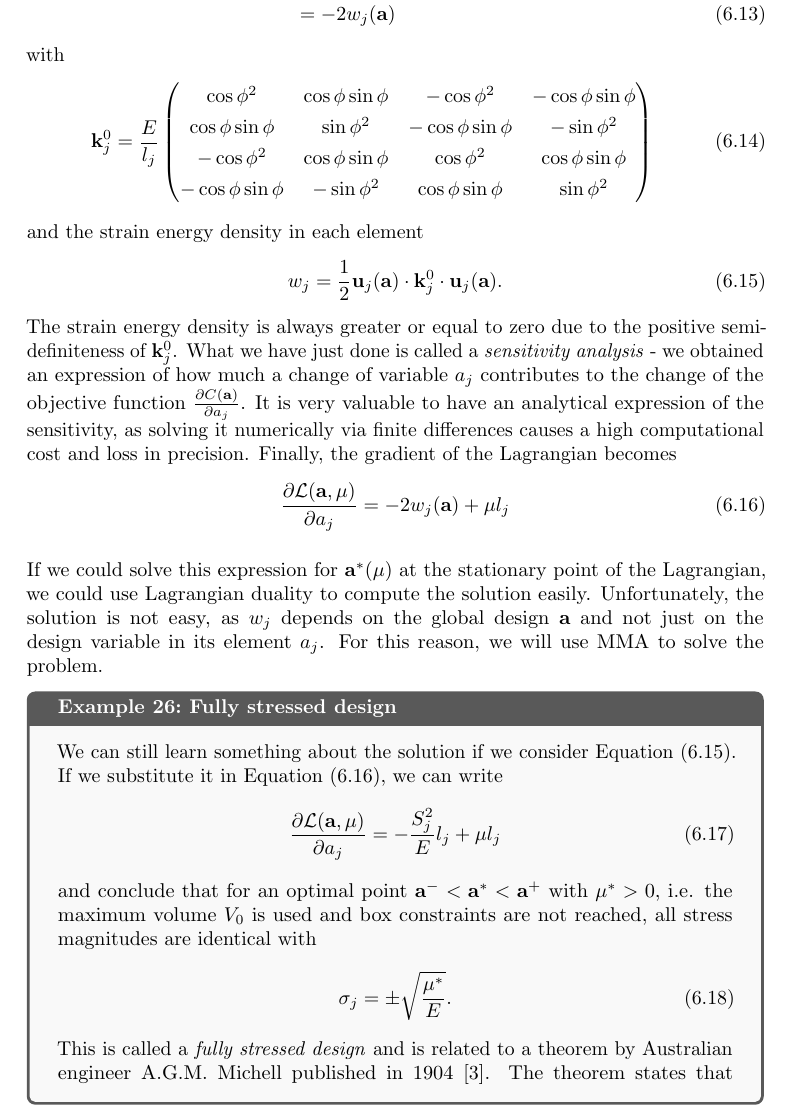
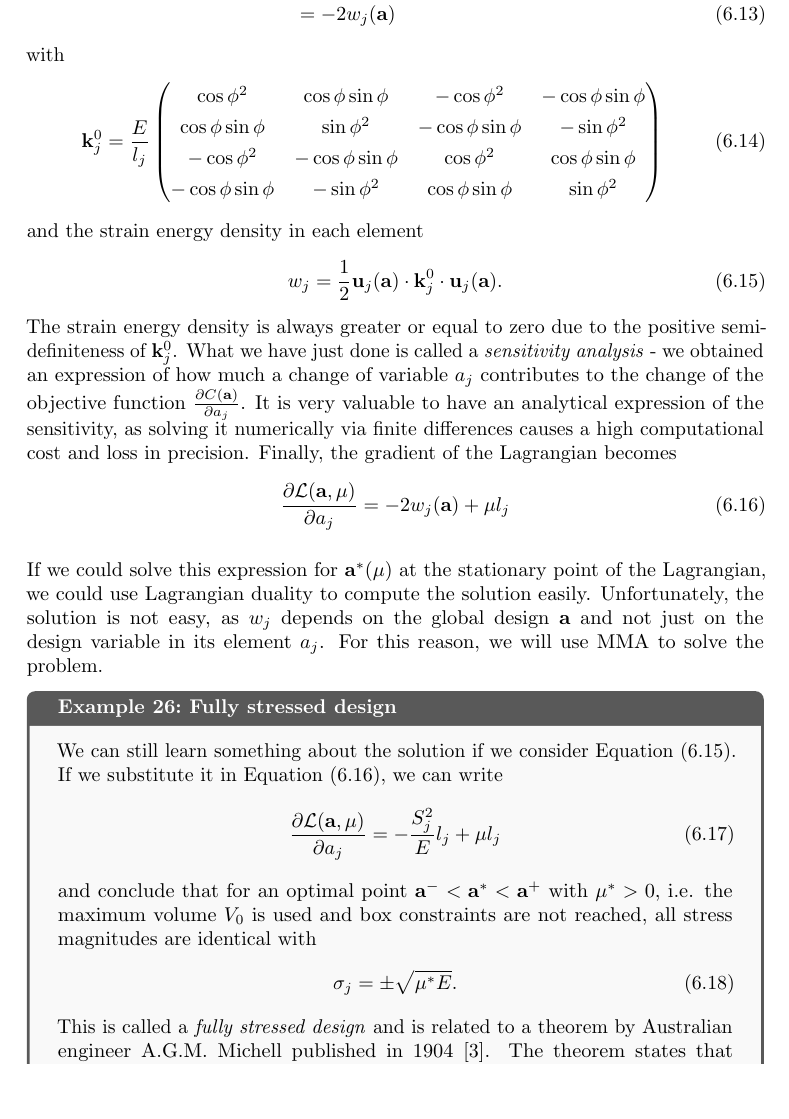
Before and after one commit to meyer-nils/structural_optimization, a LaTeX thesis (main.tex, which reads chapters/truss_optimization.tex): part of page 47 of 81, cut so that both start at the same text, the shorter picture padded with empty space. Compiled offline with pdfLaTeX.

Commit message:
Revise truss optimization.

```diff
--- a/chapters/truss_optimization.tex
+++ b/chapters/truss_optimization.tex
@@ -82,7 +82,7 @@ with
     \begin{pmatrix}
     \cos{\phi}^2 & \cos{\phi}\sin{\phi} & -\cos{\phi}^2 & -\cos{\phi}\sin{\phi} \\
     \cos{\phi}\sin{\phi} & \sin{\phi}^2 & -\cos{\phi}\sin{\phi} & -\sin{\phi}^2 \\
-    -\cos{\phi}^2 & \cos{\phi}\sin{\phi} & \cos{\phi}^2 &\cos{\phi}\sin{\phi} \\
+    -\cos{\phi}^2 & -\cos{\phi}\sin{\phi} & \cos{\phi}^2 &\cos{\phi}\sin{\phi} \\
     -\cos{\phi}\sin{\phi} & -\sin{\phi}^2 & \cos{\phi}\sin{\phi} & \sin{\phi}^2 \\
     \end{pmatrix}
 \end{equation}
@@ -109,7 +109,7 @@ If we could solve this expression for $\mathbf{a}^*(\mu)$ at the stationary poin
     \end{equation}
     and conclude that for an optimal point $\mathbf{a}^- < \mathbf{a}^* < \mathbf{a}^+$ with $\mu^*>0$, i.e. the maximum volume $V_0$ is used and box constraints are not reached, all stress magnitudes are identical with
     \begin{equation}
-        \sigma_j = \pm \sqrt{\frac{\mu^*}{E}}.
+        \sigma_j = \pm \sqrt{\mu^* E}.
     \end{equation}
 
     This is called a \emph{fully stressed design} and is related to a theorem by Australian engineer A.G.M. Michell published in 1904 \cite{Michell1904}. The theorem states that elements of an optimal truss structure lie along the principal directions of a virtual stress field, such that all of them experience an equal stress magnitude \cite{Arora2019}.
```
Also changed, not shown: chapters/truss_optimization.tex (4 more changed lines).
